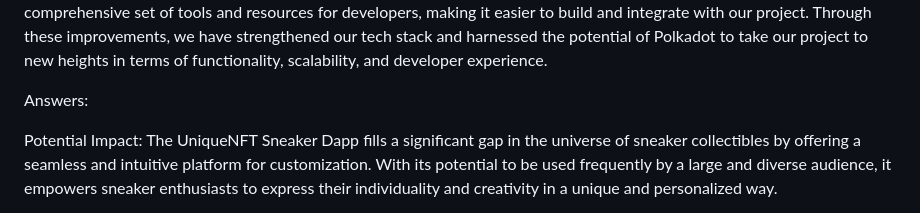
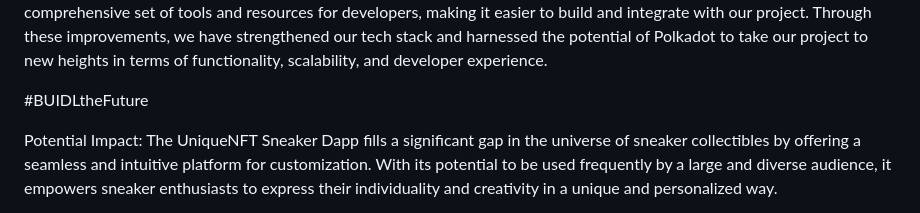
Before and after one commit to Web3Hackathons-Buidl/UniqueNFT-Sneaker-Dapp, a Markdown page: README.md, the part around the change. Drawn GitHub-style.

```diff
--- a/README.md
+++ b/README.md
@@ -14,7 +14,7 @@ Join us in this hackathon submission as we present our professional and groundbr
 
 For this hackathon, we have enhanced our tech stack by incorporating Polkadot into our existing project. Our improved tech stack now includes a mintNFT Collection Helpers Factory, Unique NFT Solidity Interfaces, Collection Manager Factory, Collection Bundles, and the unique.network SDK. By integrating Polkadot, we have leveraged its powerful features and capabilities to enhance the functionality and scalability of our project. The mintNFT Collection Helpers Factory enables seamless and efficient minting of NFTs, while the Unique NFT Solidity Interfaces provide standardized interfaces for interacting with NFT contracts. The Collection Manager Factory allows for the creation and management of collections, and the Collection Bundles feature facilitates the bundling and trading of NFTs. Additionally, the unique.network SDK offers a comprehensive set of tools and resources for developers, making it easier to build and integrate with our project. Through these improvements, we have strengthened our tech stack and harnessed the potential of Polkadot to take our project to new heights in terms of functionality, scalability, and developer experience.
 
-Answers:
+#BUIDLtheFuture
 
 Potential Impact: The UniqueNFT Sneaker Dapp fills a significant gap in the universe of sneaker collectibles by offering a seamless and intuitive platform for customization. With its potential to be used frequently by a large and diverse audience, it empowers sneaker enthusiasts to express their individuality and creativity in a unique and personalized way.
 
```
